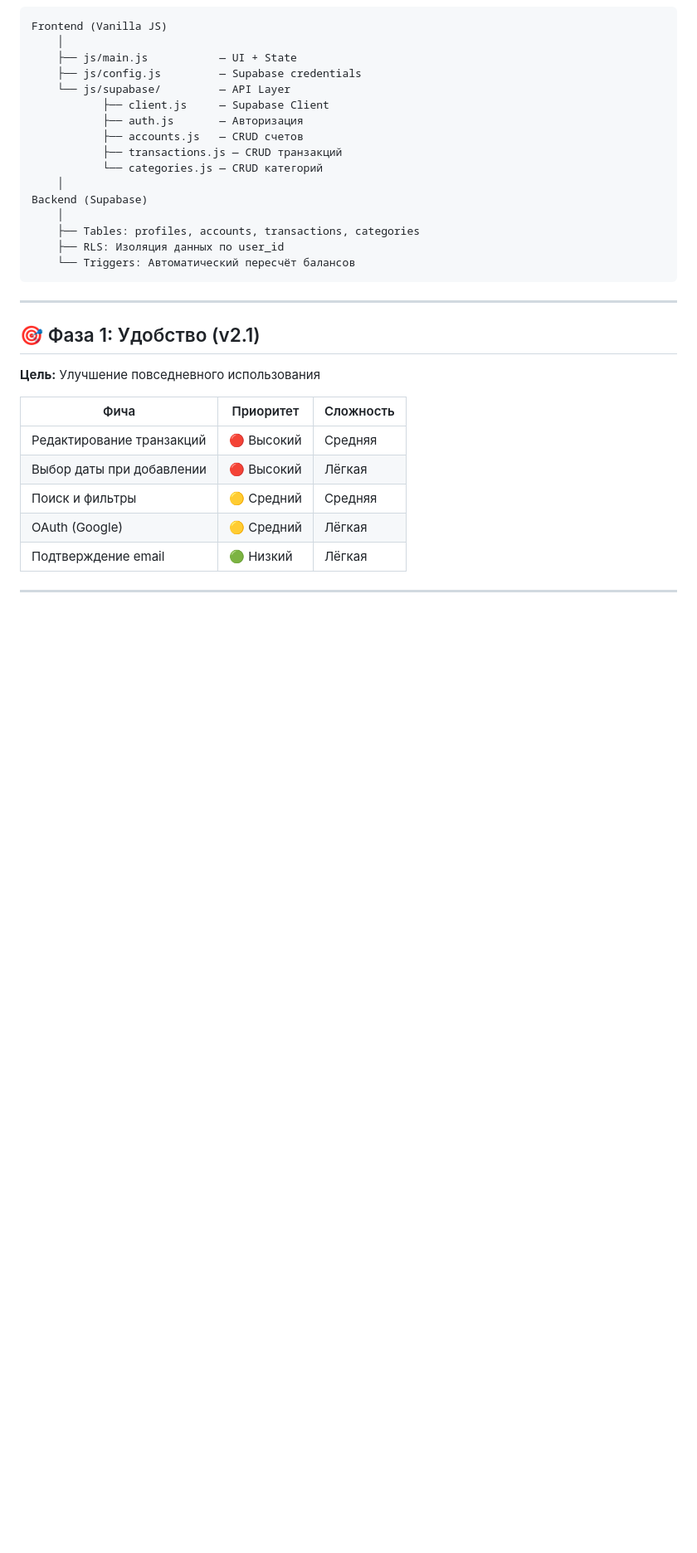
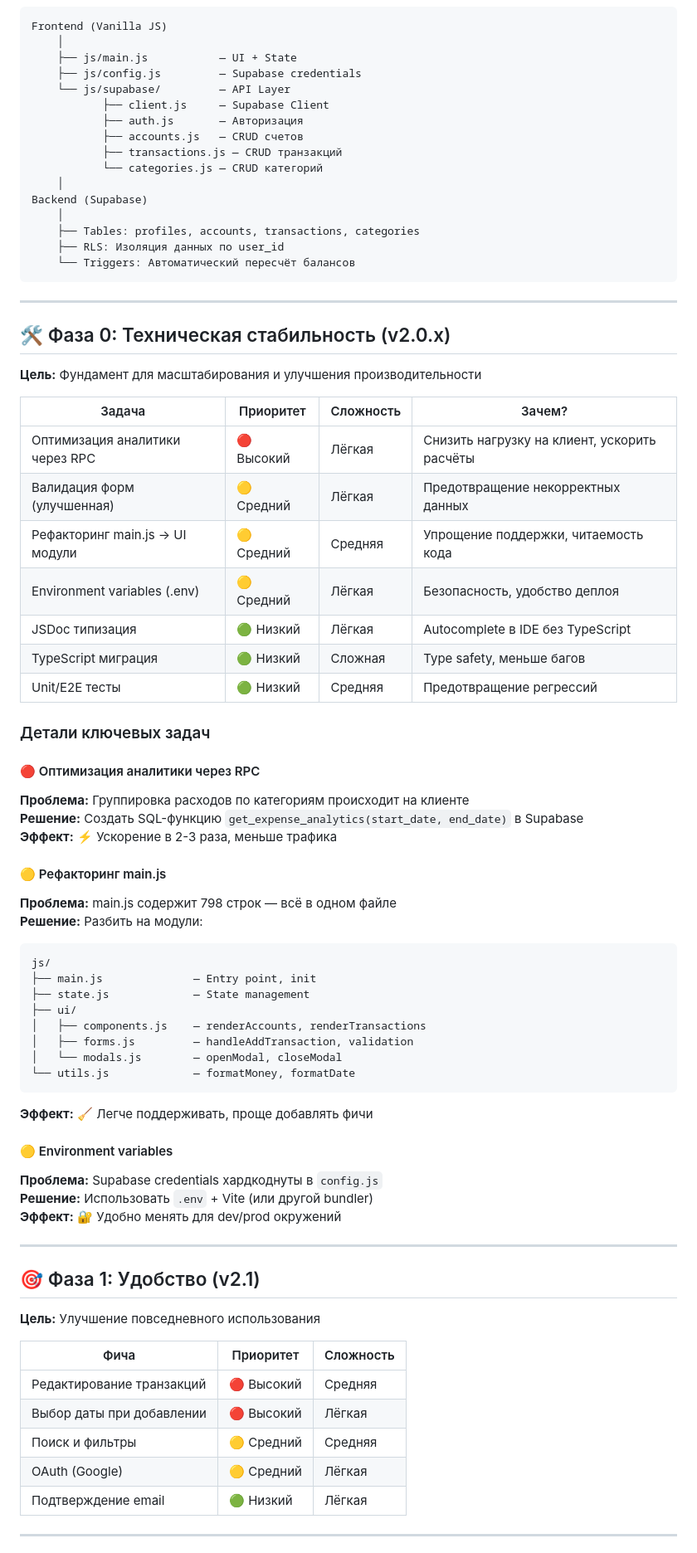
Before and after one commit to Sherzattv/ghost-budget, a Markdown page: ROADMAP.md, the part around one of its changes. Shown at 83% size. GitHub-like rendering; blank space fills up the shorter version.

````diff
--- a/ROADMAP.md
+++ b/ROADMAP.md
@@ -35,6 +35,49 @@ Backend (Supabase)
     ├── RLS: Изоляция данных по user_id
     └── Triggers: Автоматический пересчёт балансов
 ```
+
+---
+
+## 🛠 Фаза 0: Техническая стабильность (v2.0.x)
+
+**Цель:** Фундамент для масштабирования и улучшения производительности
+
+| Задача | Приоритет | Сложность | Зачем? |
+|--------|-----------|-----------|--------|
+| Оптимизация аналитики через RPC | 🔴 Высокий | Лёгкая | Снизить нагрузку на клиент, ускорить расчёты |
+| Валидация форм (улучшенная) | 🟡 Средний | Лёгкая | Предотвращение некорректных данных |
+| Рефакторинг main.js → UI модули | 🟡 Средний | Средняя | Упрощение поддержки, читаемость кода |
+| Environment variables (.env) | 🟡 Средний | Лёгкая | Безопасность, удобство деплоя |
+| JSDoc типизация | 🟢 Низкий | Лёгкая | Autocomplete в IDE без TypeScript |
+| TypeScript миграция | 🟢 Низкий | Сложная | Type safety, меньше багов |
+| Unit/E2E тесты | 🟢 Низкий | Средняя | Предотвращение регрессий |
+
+### Детали ключевых задач
+
+#### 🔴 Оптимизация аналитики через RPC
+**Проблема:** Группировка расходов по категориям происходит на клиенте
+**Решение:** Создать SQL-функцию `get_expense_analytics(start_date, end_date)` в Supabase
+**Эффект:** ⚡ Ускорение в 2-3 раза, меньше трафика
+
+#### 🟡 Рефакторинг main.js
+**Проблема:** main.js содержит 798 строк — всё в одном файле
+**Решение:** Разбить на модули:
+```
+js/
+├── main.js              — Entry point, init
+├── state.js             — State management
+├── ui/
+│   ├── components.js    — renderAccounts, renderTransactions
+│   ├── forms.js         — handleAddTransaction, validation
+│   └── modals.js        — openModal, closeModal
+└── utils.js             — formatMoney, formatDate
+```
+**Эффект:** 🧹 Легче поддерживать, проще добавлять фичи
+
+#### 🟡 Environment variables
+**Проблема:** Supabase credentials хардкоднуты в `config.js`
+**Решение:** Использовать `.env` + Vite (или другой bundler)
+**Эффект:** 🔐 Удобно менять для dev/prod окружений
 
 ---
 
````
Also changed, not shown: other parts of ROADMAP.md (+16 -9 lines).
